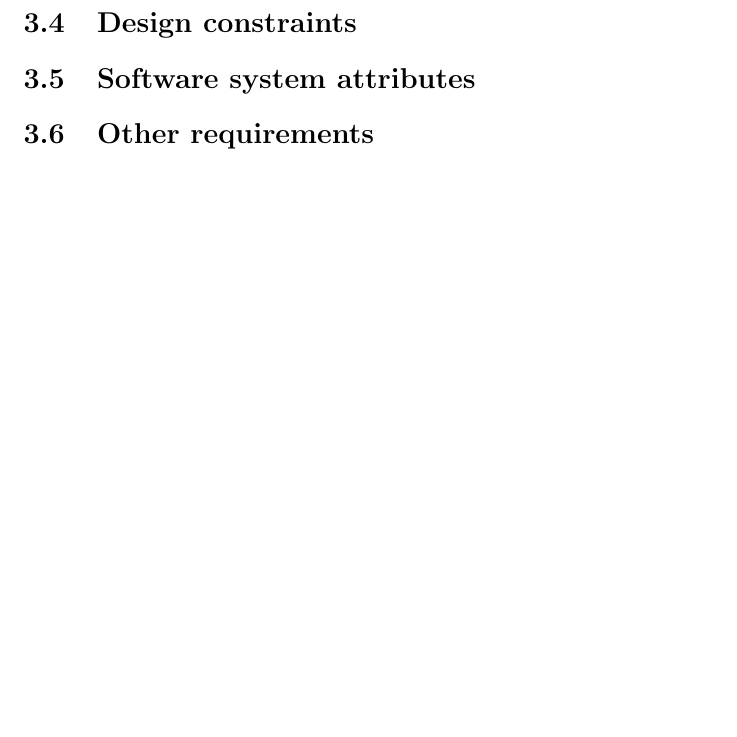
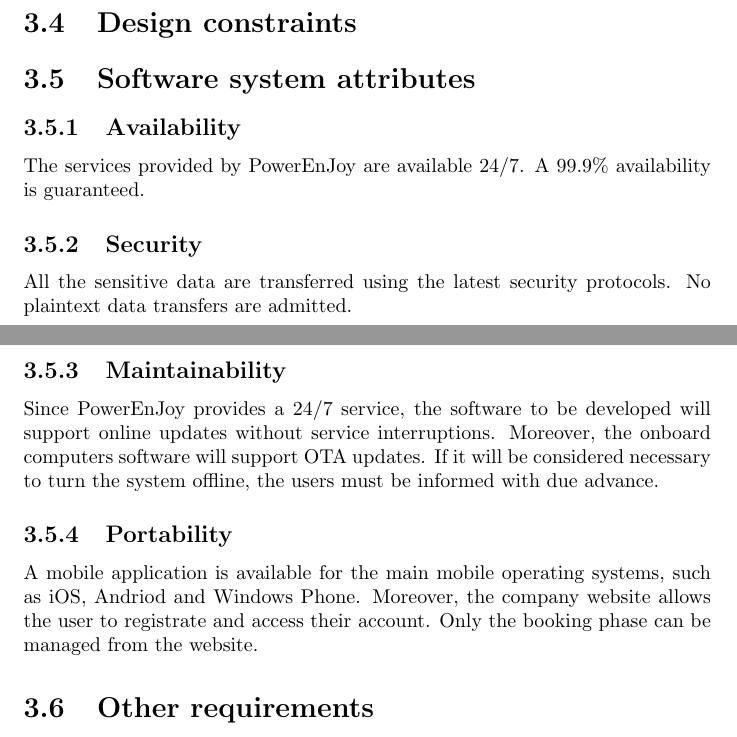
Before and after one commit to rpressiani/se2-project-2016, a LaTeX document (RASD/main.tex, which reads RASD/chapters/ch3/sections/3-5-software-system-attributes.tex): part of page 20 of 33 before the commit and two parts of pages 20 and 21 of 34 after it, the two joined at a grey line, cut so that both start at the same text, the shorter picture padded with empty space. Compiled offline with pdfLaTeX.

Commit message:
Add software system attributes section

```diff
--- a/RASD/chapters/ch3/sections/3-5-software-system-attributes.tex
+++ b/RASD/chapters/ch3/sections/3-5-software-system-attributes.tex
@@ -1 +1,13 @@
 \section{Software system attributes}
+
+\subsection{Availability}
+The services provided by PowerEnJoy are available 24/7. A 99.9\% availability is guaranteed.
+
+\subsection{Security}
+All the sensitive data are transferred using the latest security protocols. No plaintext data transfers are admitted.
+
+\subsection{Maintainability}
+Since PowerEnJoy provides a 24/7 service, the software to be developed will support online updates without service interruptions. Moreover, the onboard computers software will support OTA updates. If it will be considered necessary to turn the system offline, the users must be informed with due advance.
+
+\subsection{Portability}
+A mobile application is available for the main mobile operating systems, such as iOS, Andriod and Windows Phone. Moreover, the company website allows the user to registrate and access their account. Only the booking phase can be managed from the website.
```
